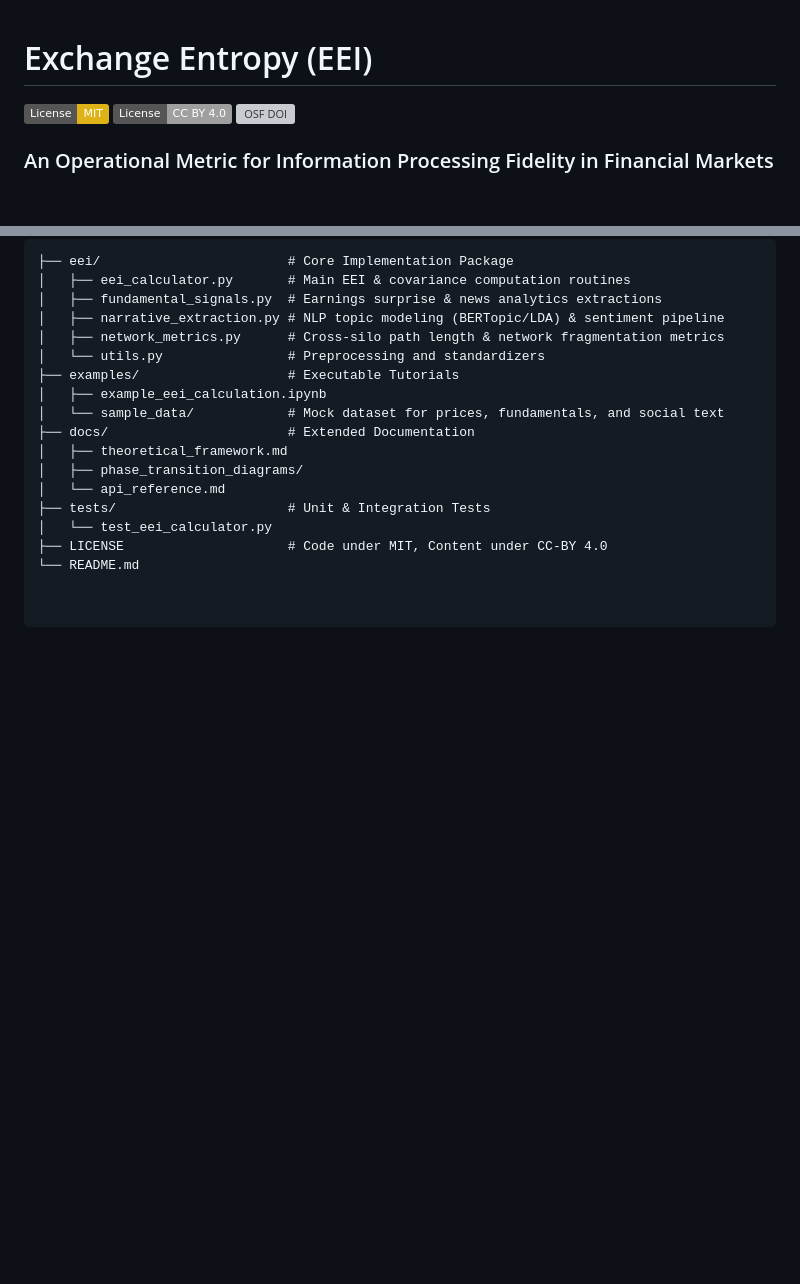
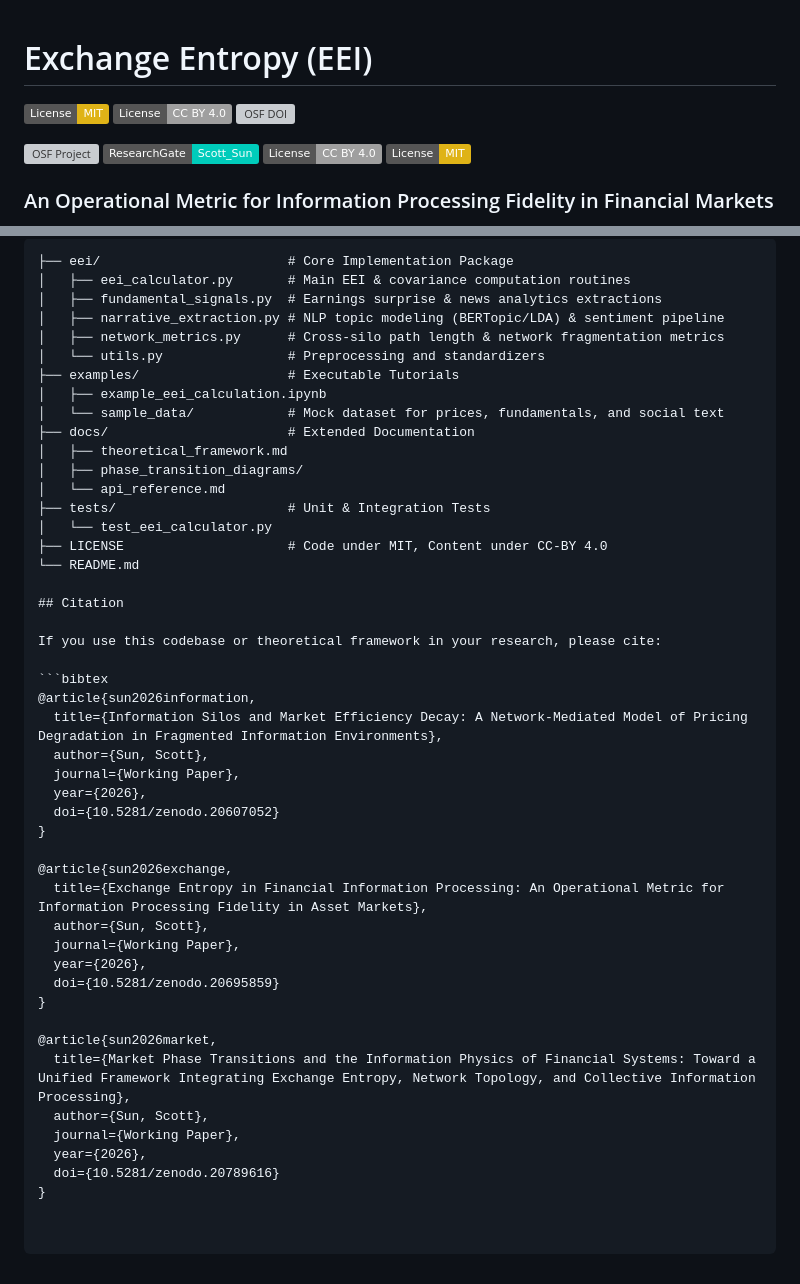
Before and after one commit to suns1232023/exchange-entropy-eei, a Markdown page: README.md, 2 parts joined by grey strips. GitHub-like rendering; badges without logos; blank space fills up the shorter version; grey boxes are pictures that could not be loaded.

````diff
--- a/README.md
+++ b/README.md
@@ -1,8 +1,15 @@
 # Exchange Entropy (EEI)
+
+
 
 [![License: MIT](https://img.shields.io/badge/License-MIT-yellow.svg)](https://opensource.org/licenses/MIT)
 [![License: CC BY 4.0](https://img.shields.io/badge/License-CC_BY_4.0-lightgrey.svg)](https://creativecommons.org/licenses/by/4.0/)
 [![OSF DOI](https://img.shields.io/badge/OSF-10.17605%2FOSF.IO%2F6NJE9-blue)](https://osf.io/6nje9/)
+
+[![OSF Project](https://img.shields.io/badge/OSF-10.17605%2FOSF.IO%2F6NJE9-blue)](https://osf.io/6nje9/)
+[![ResearchGate](https://img.shields.io/badge/ResearchGate-Scott__Sun-00CCBB?logo=researchgate)](https://www.researchgate.net/profile/Scott-Sun)
+[![License: CC BY 4.0](https://img.shields.io/badge/License-CC_BY_4.0-lightgrey.svg)](https://creativecommons.org/licenses/by/4.0/)
+[![License: MIT](https://img.shields.io/badge/License-MIT-yellow.svg)](https://opensource.org/licenses/MIT)
 
 ### An Operational Metric for Information Processing Fidelity in Financial Markets
 
@@ -74,3 +81,32 @@ Where:
 │   └── test_eei_calculator.py
 ├── LICENSE                     # Code under MIT, Content under CC-BY 4.0
 └── README.md
+
+## Citation
+
+If you use this codebase or theoretical framework in your research, please cite:
+
+```bibtex
+@article{sun2026information,
+  title={Information Silos and Market Efficiency Decay: A Network-Mediated Model of Pricing Degradation in Fragmented Information Environments},
+  author={Sun, Scott},
+  journal={Working Paper},
+  year={2026},
+  doi={10.5281/zenodo.20607052}
+}
+
+@article{sun2026exchange,
+  title={Exchange Entropy in Financial Information Processing: An Operational Metric for Information Processing Fidelity in Asset Markets},
+  author={Sun, Scott},
+  journal={Working Paper},
+  year={2026},
+  doi={10.5281/zenodo.20695859}
+}
+
+@article{sun2026market,
+  title={Market Phase Transitions and the Information Physics of Financial Systems: Toward a Unified Framework Integrating Exchange Entropy, Network Topology, and Collective Information Processing},
+  author={Sun, Scott},
+  journal={Working Paper},
+  year={2026},
+  doi={10.5281/zenodo.20789616}
+}
````
